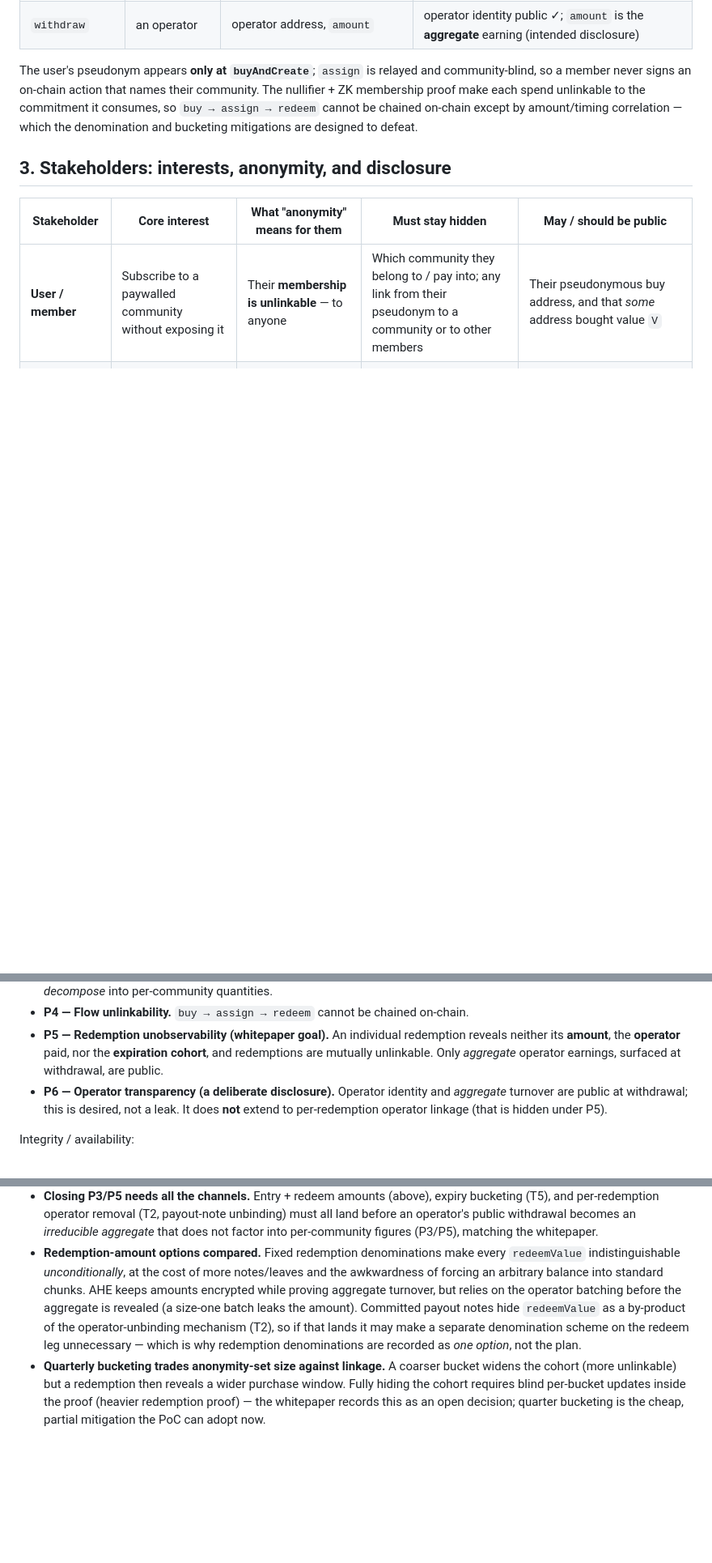
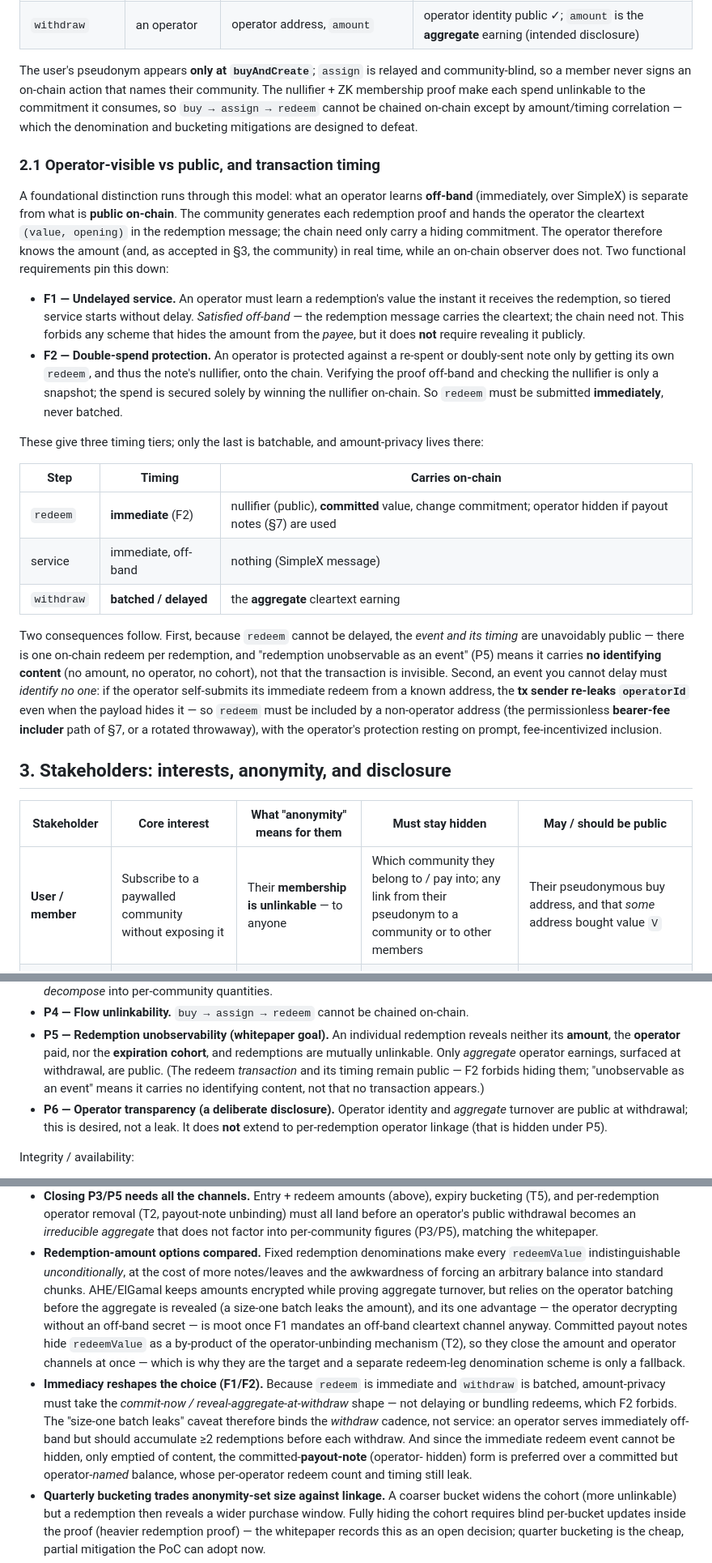
Before and after one commit to epoberezkin/simplex-community-credits-poc, a Markdown page: docs/threat-model.md, 3 parts joined by grey strips. Shown at 81% size. GitHub-like rendering; blank space fills up the shorter version.

Commit message:
update threat model

```diff
--- a/docs/threat-model.md
+++ b/docs/threat-model.md
@@ -54,6 +54,43 @@ community-blind, so a member never signs an on-chain action that names their com
 The nullifier + ZK membership proof make each spend unlinkable to the commitment it
 consumes, so `buy → assign → redeem` cannot be chained on-chain except by amount/timing
 correlation — which the denomination and bucketing mitigations are designed to defeat.
+
+### 2.1 Operator-visible vs public, and transaction timing
+
+A foundational distinction runs through this model: what an operator learns **off-band**
+(immediately, over SimpleX) is separate from what is **public on-chain**. The community
+generates each redemption proof and hands the operator the cleartext `(value, opening)` in
+the redemption message; the chain need only carry a hiding commitment. The operator
+therefore knows the amount (and, as accepted in §3, the community) in real time, while an
+on-chain observer does not. Two functional requirements pin this down:
+
+- **F1 — Undelayed service.** An operator must learn a redemption's value the instant it
+  receives the redemption, so tiered service starts without delay. *Satisfied off-band* —
+  the redemption message carries the cleartext; the chain need not. This forbids any scheme
+  that hides the amount from the *payee*, but it does **not** require revealing it publicly.
+- **F2 — Double-spend protection.** An operator is protected against a re-spent or
+  doubly-sent note only by getting its own `redeem`, and thus the note's nullifier, onto the
+  chain. Verifying the proof off-band and checking the nullifier is only a snapshot; the
+  spend is secured solely by winning the nullifier on-chain. So `redeem` must be submitted
+  **immediately**, never batched.
+
+These give three timing tiers; only the last is batchable, and amount-privacy lives there:
+
+| Step       | Timing                | Carries on-chain                                                          |
+|------------|-----------------------|--------------------------------------------------------------------------|
+| `redeem`   | **immediate** (F2)    | nullifier (public), **committed** value, change commitment; operator hidden if payout notes (§7) are used |
+| service    | immediate, off-band   | nothing (SimpleX message)                                                |
+| `withdraw` | **batched / delayed** | the **aggregate** cleartext earning                                      |
+
+Two consequences follow. First, because `redeem` cannot be delayed, the *event and its
+timing* are unavoidably public — there is one on-chain redeem per redemption, and
+"redemption unobservable as an event" (P5) means it carries **no identifying content** (no
+amount, no operator, no cohort), not that the transaction is invisible. Second, an event you
+cannot delay must *identify no one*: if the operator self-submits its immediate redeem from a
+known address, the **tx sender re-leaks `operatorId`** even when the payload hides it — so
+`redeem` must be included by a non-operator address (the permissionless **bearer-fee
+includer** path of §7, or a rotated throwaway), with the operator's protection resting on
+prompt, fee-incentivized inclusion.
 
 ## 3. Stakeholders: interests, anonymity, and disclosure
 
@@ -125,7 +162,9 @@ Privacy (the targets; §6.1 marks which are not yet met):
 - **P5 — Redemption unobservability (whitepaper goal).** An individual redemption reveals
   neither its **amount**, the **operator** paid, nor the **expiration cohort**, and
   redemptions are mutually unlinkable. Only *aggregate* operator earnings, surfaced at
-  withdrawal, are public.
+  withdrawal, are public. (The redeem *transaction* and its timing remain public — F2 forbids
+  hiding them; "unobservable as an event" means it carries no identifying content, not that
+  no transaction appears.)
 - **P6 — Operator transparency (a deliberate disclosure).** Operator identity and
   *aggregate* turnover are public at withdrawal; this is desired, not a leak. It does
   **not** extend to per-redemption operator linkage (that is hidden under P5).
@@ -235,12 +274,22 @@ Notes:
   not factor into per-community figures (P3/P5), matching the whitepaper.
 - **Redemption-amount options compared.** Fixed redemption denominations make every
   `redeemValue` indistinguishable *unconditionally*, at the cost of more notes/leaves and
-  the awkwardness of forcing an arbitrary balance into standard chunks. AHE keeps amounts
-  encrypted while proving aggregate turnover, but relies on the operator batching before the
-  aggregate is revealed (a size-one batch leaks the amount). Committed payout notes hide
-  `redeemValue` as a by-product of the operator-unbinding mechanism (T2), so if that lands
-  it may make a separate denomination scheme on the redeem leg unnecessary — which is why
-  redemption denominations are recorded as *one option*, not the plan.
+  the awkwardness of forcing an arbitrary balance into standard chunks. AHE/ElGamal keeps
+  amounts encrypted while proving aggregate turnover, but relies on the operator batching
+  before the aggregate is revealed (a size-one batch leaks the amount), and its one
+  advantage — the operator decrypting without an off-band secret — is moot once F1 mandates
+  an off-band cleartext channel anyway. Committed payout notes hide `redeemValue` as a
+  by-product of the operator-unbinding mechanism (T2), so they close the amount and operator
+  channels at once — which is why they are the target and a separate redeem-leg denomination
+  scheme is only a fallback.
+- **Immediacy reshapes the choice (F1/F2).** Because `redeem` is immediate and `withdraw` is
+  batched, amount-privacy must take the *commit-now / reveal-aggregate-at-withdraw* shape —
+  not delaying or bundling redeems, which F2 forbids. The "size-one batch leaks" caveat
+  therefore binds the *withdraw* cadence, not service: an operator serves immediately off-band
+  but should accumulate ≥2 redemptions before each withdraw. And since the immediate redeem
+  event cannot be hidden, only emptied of content, the committed-**payout-note** (operator-
+  hidden) form is preferred over a committed but operator-*named* balance, whose per-operator
+  redeem count and timing still leak.
 - **Quarterly bucketing trades anonymity-set size against linkage.** A coarser bucket
   widens the cohort (more unlinkable) but a redemption then reveals a wider purchase
   window. Fully hiding the cohort requires blind per-bucket updates inside the proof
```
Also changed, not shown: other parts of docs/threat-model.md (+9 -4 lines).
